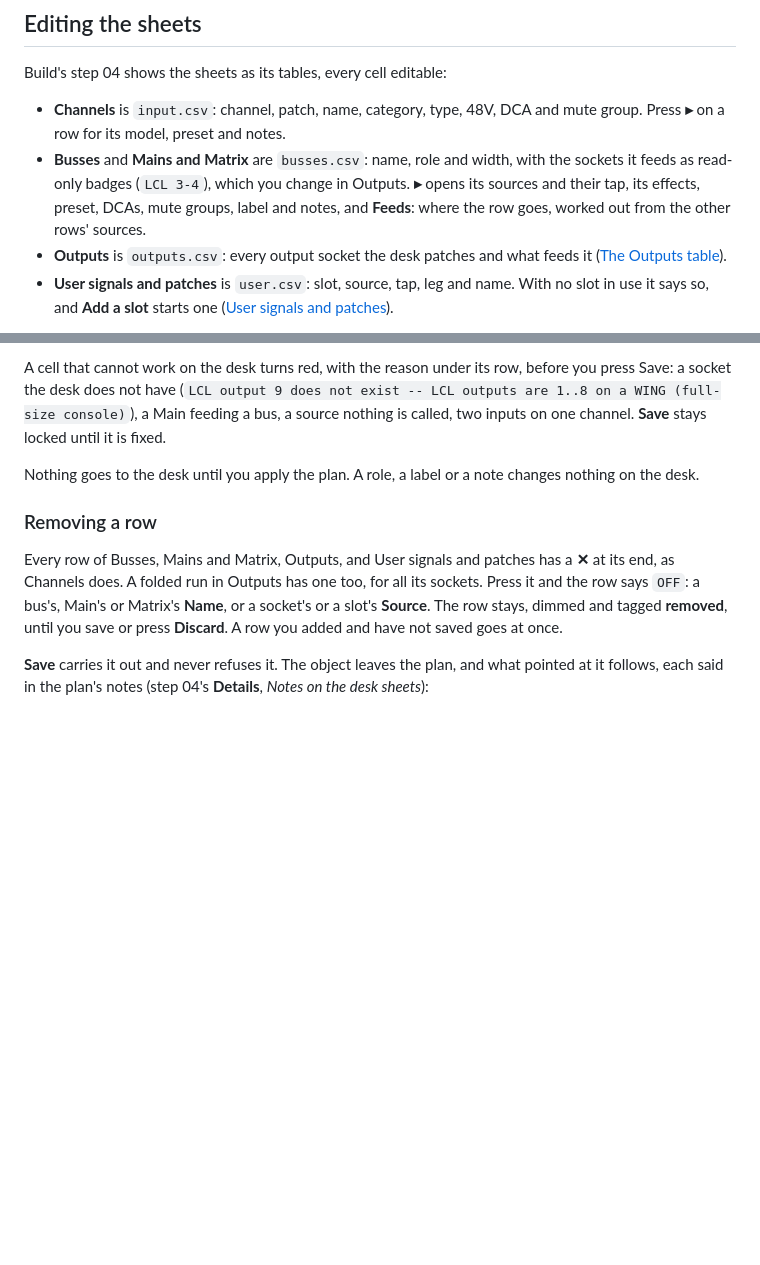
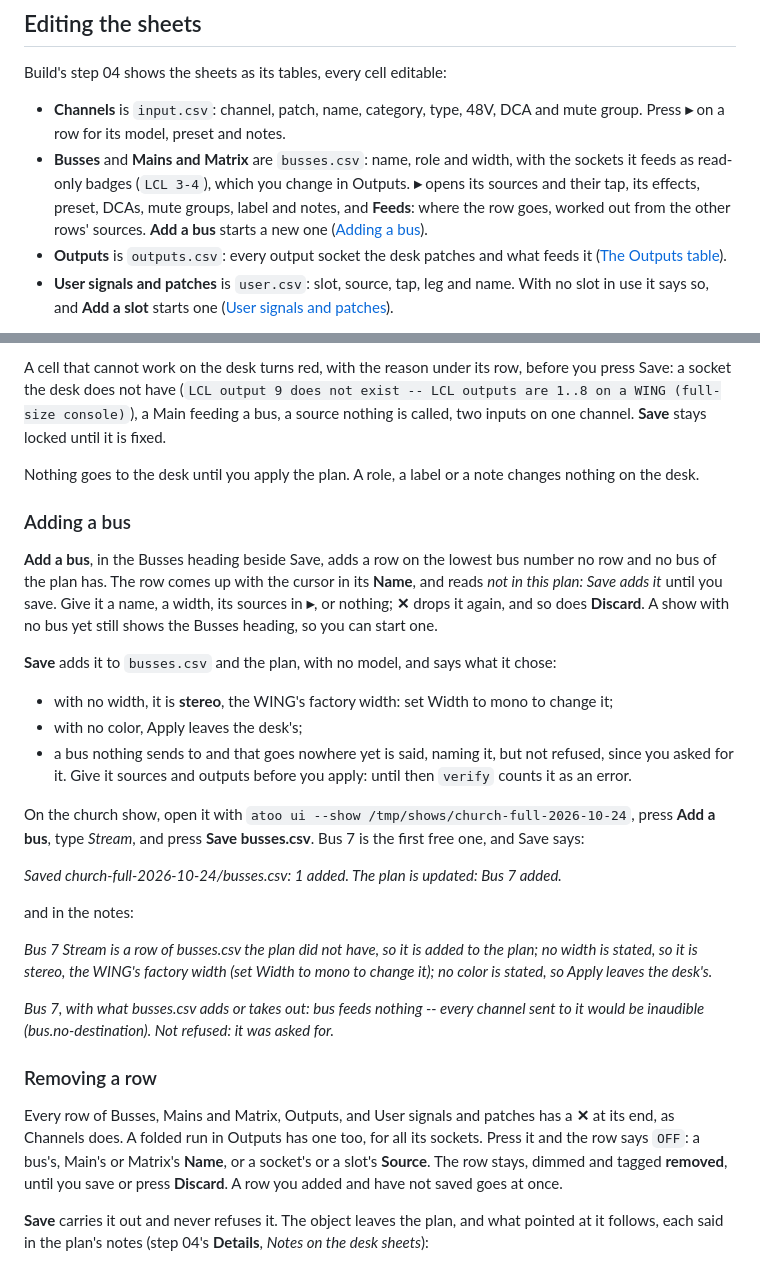
Before and after one commit to corourke/Atoo, a Markdown page: docs/user/capture.md, 2 parts joined by grey strips. Rendered like a GitHub page; blank space fills up the shorter version.

Commit message:
Docs: refresh the user guide

```diff
--- a/docs/user/capture.md
+++ b/docs/user/capture.md
@@ -221,7 +221,7 @@ A captured plan's routing counts as asked for, so a deliberate split such as a r
 Build's step 04 shows the sheets as its tables, every cell editable:
 
 - **Channels** is `input.csv`: channel, patch, name, category, type, 48V, DCA and mute group. Press **▸** on a row for its model, preset and notes.
-- **Busses** and **Mains and Matrix** are `busses.csv`: name, role and width, with the sockets it feeds as read-only badges (`LCL 3-4`), which you change in Outputs. **▸** opens its sources and their tap, its effects, preset, DCAs, mute groups, label and notes, and **Feeds**: where the row goes, worked out from the other rows' sources.
+- **Busses** and **Mains and Matrix** are `busses.csv`: name, role and width, with the sockets it feeds as read-only badges (`LCL 3-4`), which you change in Outputs. **▸** opens its sources and their tap, its effects, preset, DCAs, mute groups, label and notes, and **Feeds**: where the row goes, worked out from the other rows' sources. **Add a bus** starts a new one ([Adding a bus](#adding-a-bus)).
 - **Outputs** is `outputs.csv`: every output socket the desk patches and what feeds it ([The Outputs table](#the-outputs-table)).
 - **User signals and patches** is `user.csv`: slot, source, tap, leg and name. With no slot in use it says so, and **Add a slot** starts one ([User signals and patches](#user-signals-and-patches-usercsv)).
 
@@ -232,6 +232,26 @@ A cell left empty shows, in gray, what the plan has there. Type in a cell and th
 A cell that cannot work on the desk turns red, with the reason under its row, before you press Save: a socket the desk does not have (`LCL output 9 does not exist -- LCL outputs are 1..8 on a WING (full-size console)`), a Main feeding a bus, a source nothing is called, two inputs on one channel. **Save** stays locked until it is fixed.
 
 Nothing goes to the desk until you apply the plan. A role, a label or a note changes nothing on the desk.
+
+### Adding a bus
+
+**Add a bus**, in the Busses heading beside Save, adds a row on the lowest bus number no row and no bus of the plan has. The row comes up with the cursor in its **Name**, and reads *not in this plan: Save adds it* until you save. Give it a name, a width, its sources in **▸**, or nothing; **✕** drops it again, and so does **Discard**. A show with no bus yet still shows the Busses heading, so you can start one.
+
+**Save** adds it to `busses.csv` and the plan, with no model, and says what it chose:
+
+- with no width, it is **stereo**, the WING's factory width: set Width to mono to change it;
+- with no color, Apply leaves the desk's;
+- a bus nothing sends to and that goes nowhere yet is said, naming it, but not refused, since you asked for it. Give it sources and outputs before you apply: until then `verify` counts it as an error.
+
+On the church show, open it with `atoo ui --show /tmp/shows/church-full-2026-10-24`, press **Add a bus**, type *Stream*, and press **Save busses.csv**. Bus 7 is the first free one, and Save says:
+
+*Saved church-full-2026-10-24/busses.csv: 1 added. The plan is updated: Bus 7 added.*
+
+and in the notes:
+
+*Bus 7 Stream is a row of busses.csv the plan did not have, so it is added to the plan; no width is stated, so it is stereo, the WING's factory width (set Width to mono to change it); no color is stated, so Apply leaves the desk's.*
+
+*Bus 7, with what busses.csv adds or takes out: bus feeds nothing -- every channel sent to it would be inaudible (bus.no-destination). Not refused: it was asked for.*
 
 ### Removing a row
 
```
